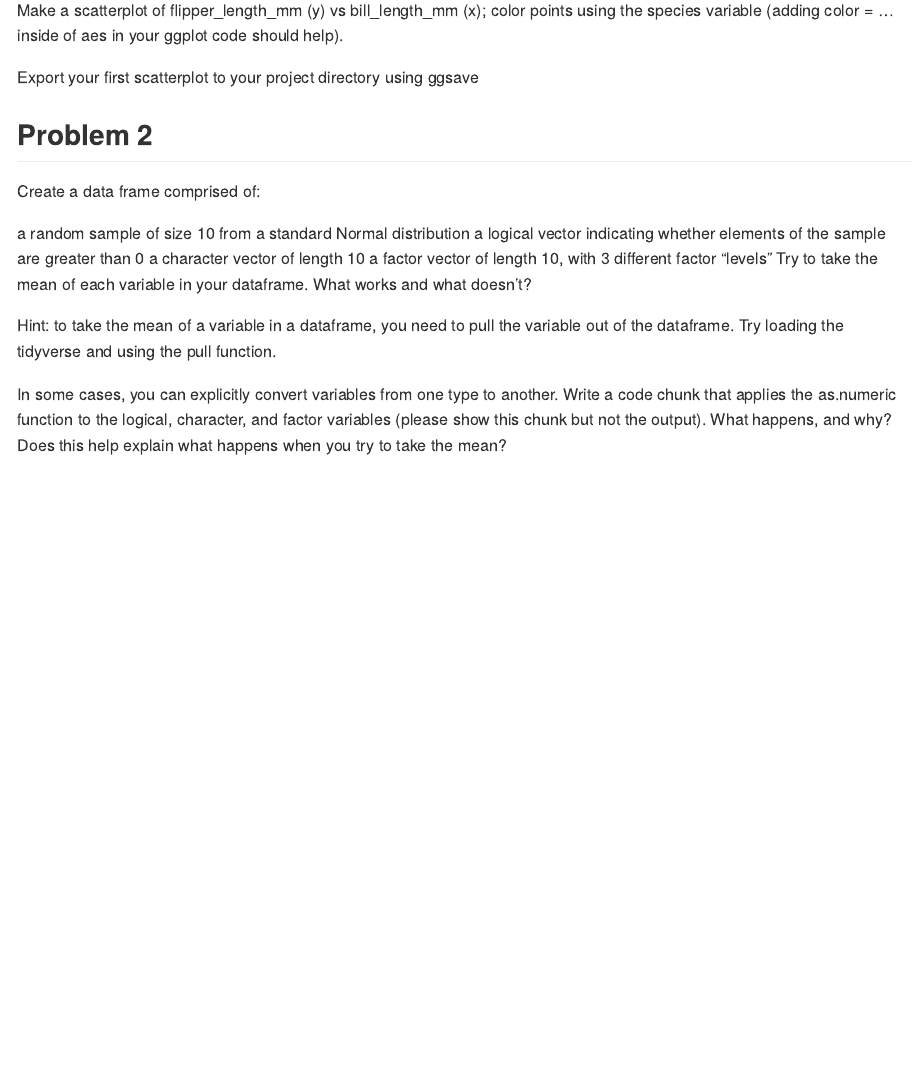
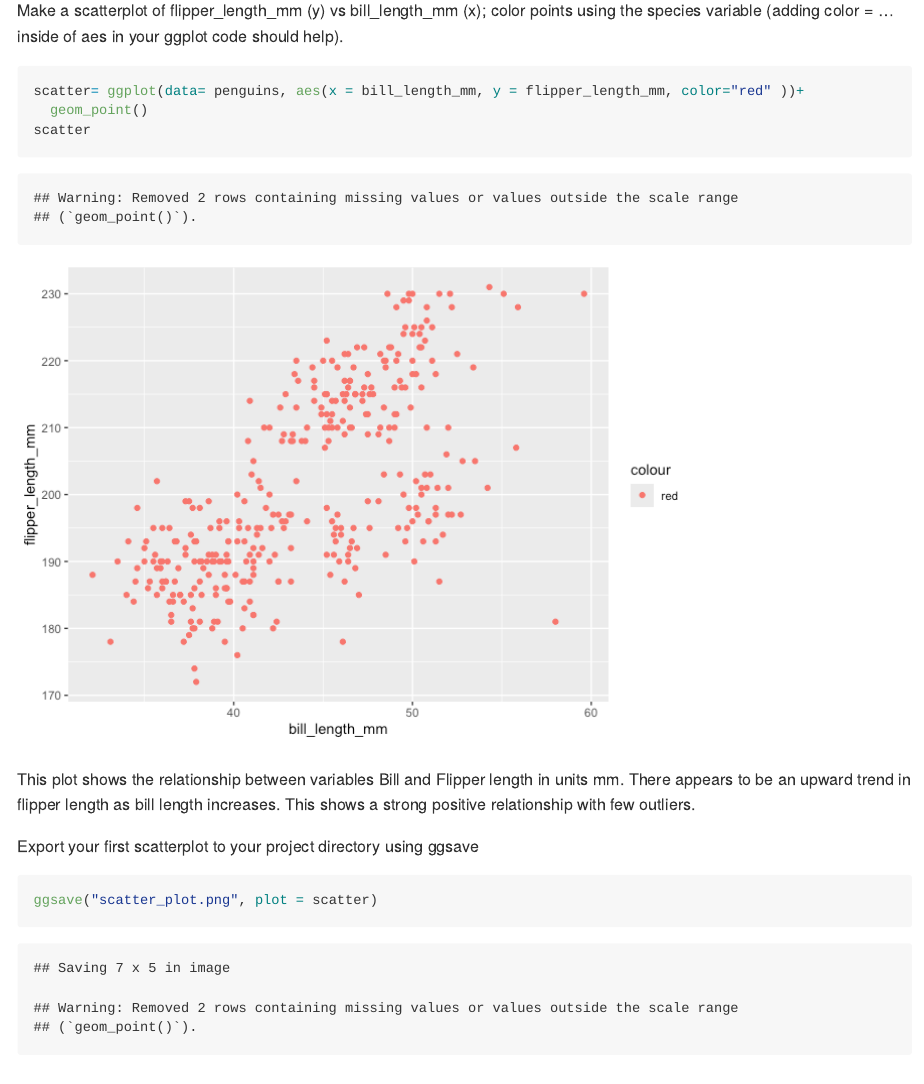
Before and after one commit to klopez67/P105_hw1_kp2809, an R Markdown document (P105_hw1_kp2809.Rmd): the page in a window 1100 px wide, from 1610 px down before the commit and from 1920 px down after it, so that both start at the same text. The pictures show the output file P105_hw1_kp2809.md that the author committed with the source, drawn offline in the style of GitHub.

Commit message:
created scatter plot and saved to project folder

````diff
--- a/P105_hw1_kp2809.Rmd
+++ b/P105_hw1_kp2809.Rmd
@@ -36,9 +40,18 @@ The average length of flippers for this sample of penguins is 200.9152 mm.
 
 Make a scatterplot of flipper_length_mm (y) vs bill_length_mm (x); color points using the species variable (adding color = ... inside of aes in your ggplot code should help).
 
+```{r}
+scatter= ggplot(data= penguins, aes(x = bill_length_mm, y = flipper_length_mm, color="red" ))+
+  geom_point()
+scatter
+```
 
+This plot shows the relationship between variables Bill and Flipper length in units mm. There appears to be an upward trend in flipper length as bill length increases. This shows a strong positive relationship with few outliers.
 
 Export your first scatterplot to your project directory using ggsave
+```{r}
+ggsave("scatter_plot.png", plot = scatter)
+```
 
 
 ## Problem 2
````
Also changed, not shown: P105_hw1_kp2809.md, P105_hw1_kp2809_files/figure-gfm/unnamed-chunk-4-1.png (added), scatter_plot.png (added), P105_hw1_kp2809.Rmd (4 more changed lines).
